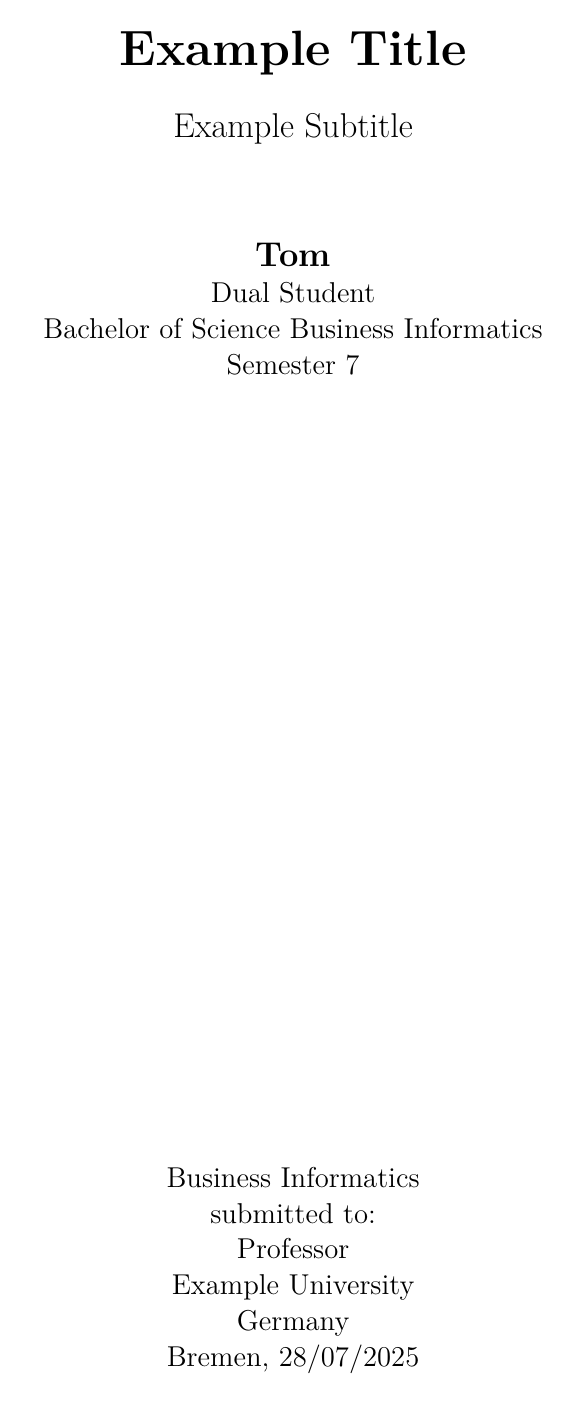
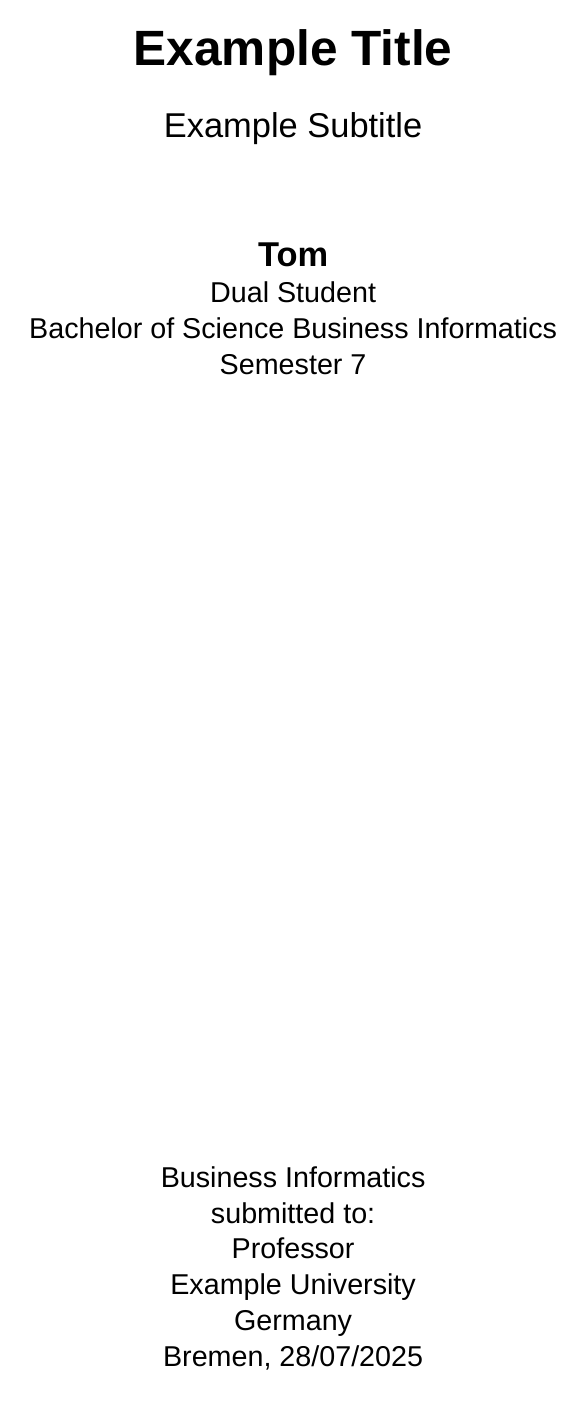
Before and after one commit to tom-weelborg/latex-template, a LaTeX document (main.tex, which reads styles/text.sty): page 1 of 4. Compiled offline with XeLaTeX; a missing font is replaced by an installed copy or a similar font.

Commit message:
Make Arial default font

```diff
--- a/main.tex
+++ b/main.tex
@@ -1,5 +1,6 @@
 \documentclass{article}
 
+\usepackage{styles/text}
 \usepackage{styles/layout}
 \usepackage{styles/links}
 \usepackage{styles/code}
--- /dev/null
+++ b/styles/text.sty
@@ -0,0 +1,5 @@
+\ProvidesPackage{styles/text}
+
+\RequirePackage{fontspec}
+
+\setmainfont{Arial}
```
